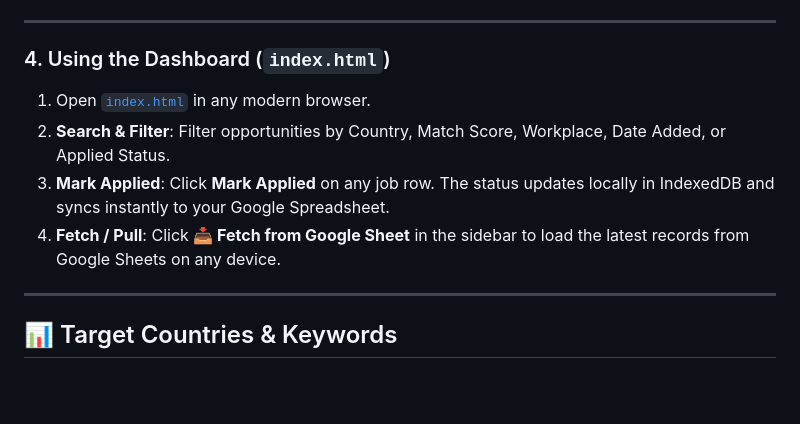
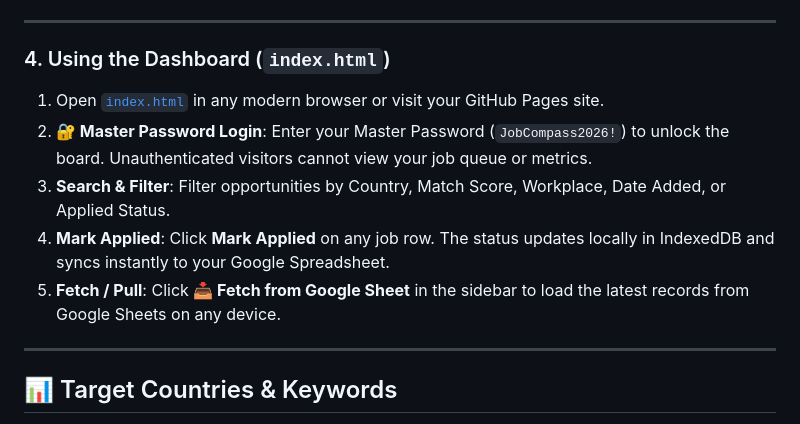
Before and after one commit to hemachandiran1102/jobcrawler, a Markdown page: README.md, the part around the change. GitHub-like rendering; blank space fills up the shorter version.

Commit message:
Update README with Master Password login documentation

```diff
--- a/README.md
+++ b/README.md
@@ -97,10 +97,11 @@ python full_crawl_to_word.py --max-per-keyword 50
 
 ### 4. Using the Dashboard (`index.html`)
 
-1. Open [`index.html`](file:///c:/Users/hemac/Desktop/JobCrawler/index.html) in any modern browser.
-2. **Search & Filter**: Filter opportunities by Country, Match Score, Workplace, Date Added, or Applied Status.
-3. **Mark Applied**: Click **Mark Applied** on any job row. The status updates locally in IndexedDB and syncs instantly to your Google Spreadsheet.
-4. **Fetch / Pull**: Click **📥 Fetch from Google Sheet** in the sidebar to load the latest records from Google Sheets on any device.
+1. Open [`index.html`](file:///c:/Users/hemac/Desktop/JobCrawler/index.html) in any modern browser or visit your GitHub Pages site.
+2. **🔐 Master Password Login**: Enter your Master Password (`JobCompass2026!`) to unlock the board. Unauthenticated visitors cannot view your job queue or metrics.
+3. **Search & Filter**: Filter opportunities by Country, Match Score, Workplace, Date Added, or Applied Status.
+4. **Mark Applied**: Click **Mark Applied** on any job row. The status updates locally in IndexedDB and syncs instantly to your Google Spreadsheet.
+5. **Fetch / Pull**: Click **📥 Fetch from Google Sheet** in the sidebar to load the latest records from Google Sheets on any device.
 
 ---
 
```
